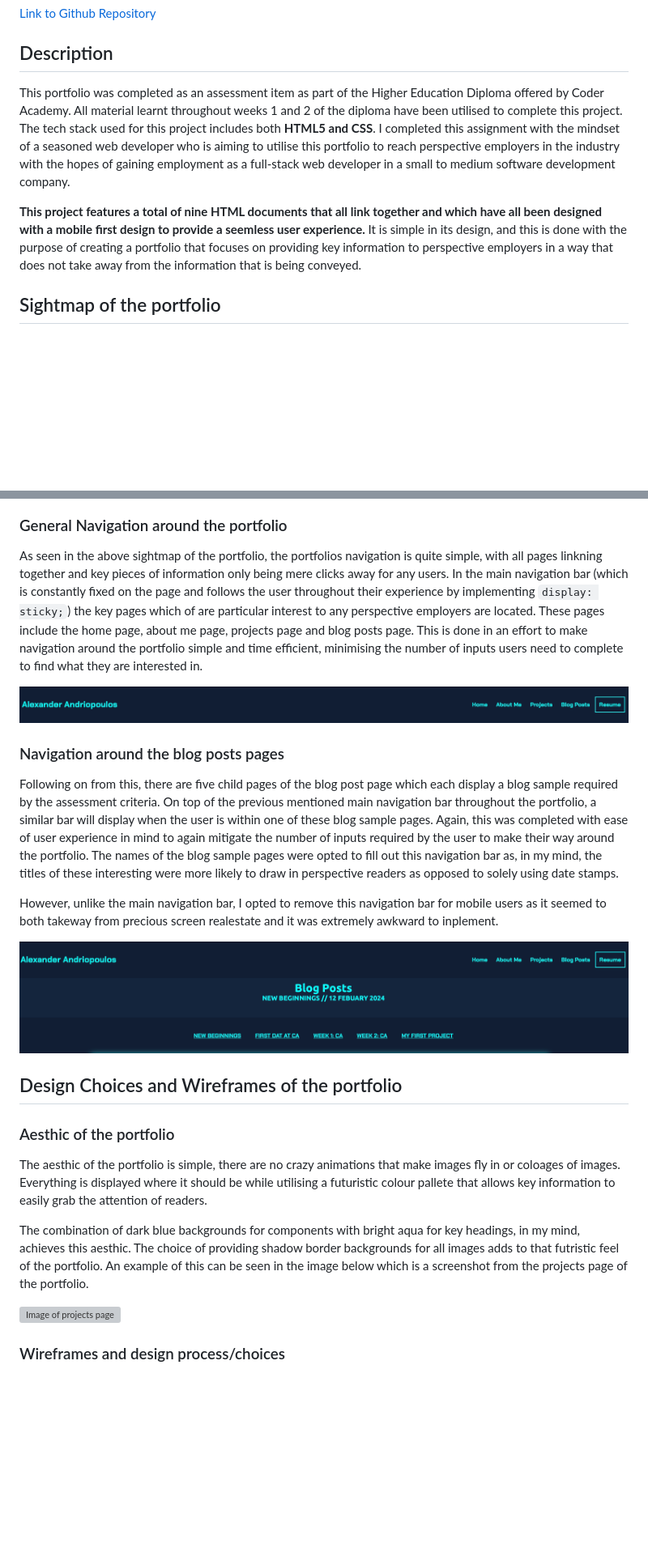
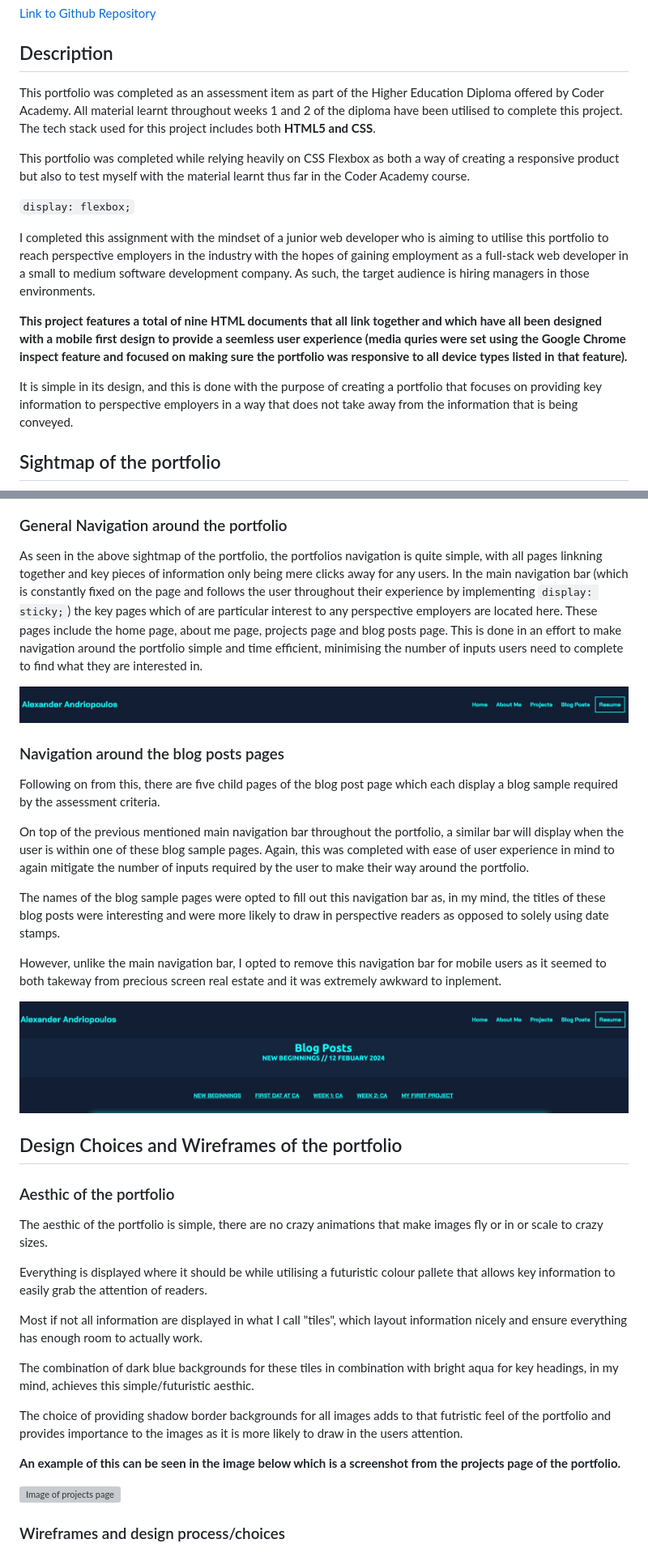
Before and after one commit to Andrios17/t1a2Portfolio, a Markdown page: README.md, 2 parts joined by grey strips. Shown: that part at 81% size. Drawn GitHub-style; blank space fills up the shorter version; grey boxes are pictures that could not be loaded.

Commit message:
documentation touchup 1

````diff
--- a/README.md
+++ b/README.md
@@ -4,9 +4,17 @@
 
 ## Description
 
-This portfolio was completed as an assessment item as part of the Higher Education Diploma offered by Coder Academy. All material learnt throughout weeks 1 and 2 of the diploma have been utilised to complete this project. The tech stack used for this project includes both **HTML5 and CSS**. I completed this assignment with the mindset of a seasoned web developer who is aiming to utilise this portfolio to reach perspective employers in the industry with the hopes of gaining employment as a full-stack web developer in a small to medium software development company.
+This portfolio was completed as an assessment item as part of the Higher Education Diploma offered by Coder Academy. All material learnt throughout weeks 1 and 2 of the diploma have been utilised to complete this project. The tech stack used for this project includes both **HTML5 and CSS**.
 
-**This project features  a total of nine HTML documents that all link together and which have all been designed with a mobile first design to provide a seemless user experience.** It is simple in its design, and this is done with the purpose of creating a portfolio that focuses on providing key information to perspective employers in a way that does not take away from the information that is being conveyed.
+This portfolio was completed while relying heavily on CSS Flexbox as both a way of creating a responsive product but also to test myself with the material learnt thus far in the Coder Academy course.
+
+```display: flexbox;```
+
+I completed this assignment with the mindset of a junior web developer who is aiming to utilise this portfolio to reach perspective employers in the industry with the hopes of gaining employment as a full-stack web developer in a small to medium software development company. As such, the target audience is hiring managers in those environments.
+
+**This project features  a total of nine HTML documents that all link together and which have all been designed with a mobile first design to provide a seemless user experience (media quries were set using the Google Chrome inspect feature and focused on making sure the portfolio was responsive to all device types listed in that feature).**
+
+It is simple in its design, and this is done with the purpose of creating a portfolio that focuses on providing key information to perspective employers in a way that does not take away from the information that is being conveyed.
 
 ## Sightmap of the portfolio
 
@@ -14,15 +22,19 @@ This portfolio was completed as an assessment item as part of the Higher Educati
 
 ### General Navigation around the portfolio
 
-As seen in the above sightmap of the portfolio, the portfolios navigation is quite simple, with all pages linkning together and key pieces of information only being mere clicks away for any users. In the main navigation bar (which is constantly fixed on the page and follows the user throughout their experience by implementing ```display: sticky;```) the key pages which of are particular interest to any perspective employers are located. These pages include the home page, about me page, projects page and blog posts page. This is done in an effort to make navigation around the portfolio simple and time efficient, minimising the number of inputs users need to complete to find what they are interested in.
+As seen in the above sightmap of the portfolio, the portfolios navigation is quite simple, with all pages linkning together and key pieces of information only being mere clicks away for any users. In the main navigation bar (which is constantly fixed on the page and follows the user throughout their experience by implementing ```display: sticky;```) the key pages which of are particular interest to any perspective employers are located here. These pages include the home page, about me page, projects page and blog posts page. This is done in an effort to make navigation around the portfolio simple and time efficient, minimising the number of inputs users need to complete to find what they are interested in.
 
 ![Image of nav bar within the portfolio](images/generalNavigation.png)
 
 ### Navigation around the blog posts pages
 
-Following on from this, there are five child pages of the blog post page which each display a blog sample required by the assessment criteria. On top of the previous mentioned main navigation bar throughout the portfolio, a similar bar will display when the user is within one of these blog sample pages. Again, this was completed with ease of user experience in mind to again mitigate the number of inputs required by the user to make their way around the portfolio. The names of the blog sample pages were opted to fill out this navigation bar as, in my mind, the titles of these interesting were more likely to draw in perspective readers as opposed to solely using date stamps.
+Following on from this, there are five child pages of the blog post page which each display a blog sample required by the assessment criteria.
 
-However, unlike the main navigation bar, I opted to remove this navigation bar for mobile users as it seemed to both takeway from precious screen realestate and it was extremely awkward to inplement.
+On top of the previous mentioned main navigation bar throughout the portfolio, a similar bar will display when the user is within one of these blog sample pages. Again, this was completed with ease of user experience in mind to again mitigate the number of inputs required by the user to make their way around the portfolio.
+
+The names of the blog sample pages were opted to fill out this navigation bar as, in my mind, the titles of these blog posts were interesting and were more likely to draw in perspective readers as opposed to solely using date stamps.
+
+However, unlike the main navigation bar, I opted to remove this navigation bar for mobile users as it seemed to both takeway from precious screen real estate and it was extremely awkward to inplement.
 
 ![Image of blog post navigation bar](images/blogPostsNav.png)
 
@@ -30,9 +42,17 @@ However, unlike the main navigation bar, I opted to remove this navigation bar f
 
 ### Aesthic of the portfolio
 
-The aesthic of the portfolio is simple, there are no crazy animations that make images fly in or coloages of images. Everything is displayed where it should be while utilising a futuristic colour pallete that allows key information to easily grab the attention of readers.
+The aesthic of the portfolio is simple, there are no crazy animations that make images fly or in or scale to crazy sizes.
 
-The combination of dark blue backgrounds for components with bright aqua for key headings, in my mind, achieves this aesthic. The choice of providing shadow border backgrounds for all images adds to that futristic feel of the portfolio. An example of this can be seen in the image below which is a screenshot from the projects page of the portfolio.
+Everything is displayed where it should be while utilising a futuristic colour pallete that allows key information to easily grab the attention of readers.
+
+Most if not all information are displayed in what I call "tiles", which layout information nicely and ensure everything has enough room to actually work.
+
+The combination of dark blue backgrounds for these tiles in combination with bright aqua for key headings, in my mind, achieves this simple/futuristic aesthic.
+
+The choice of providing shadow border backgrounds for all images adds to that futristic feel of the portfolio and provides importance to the images as it is more likely to draw in the users attention.
+
+**An example of this can be seen in the image below which is a screenshot from the projects page of the portfolio.**
 
 ![Image of projects page](images/projectsPage.png)
 
````
